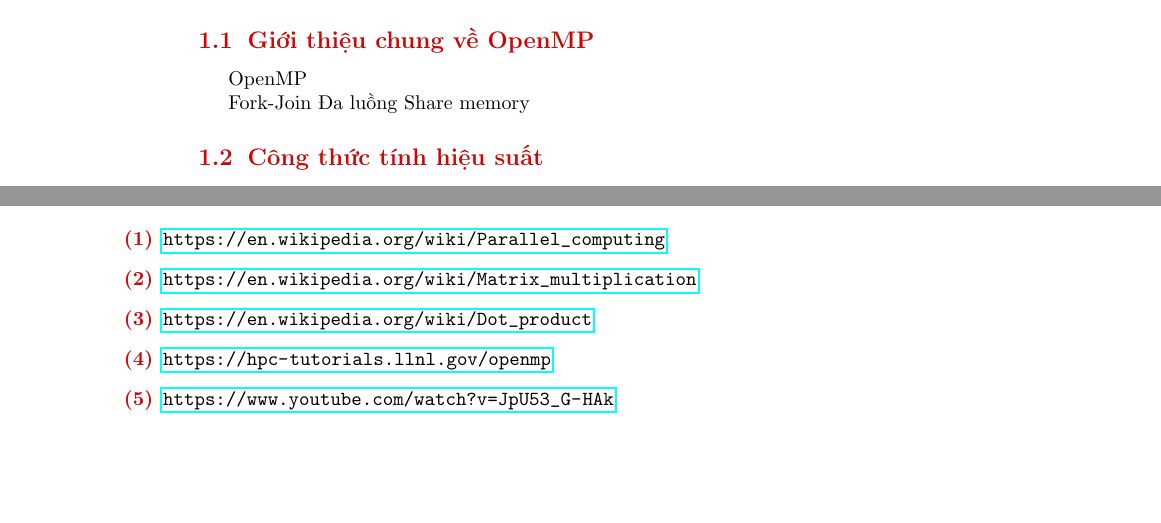
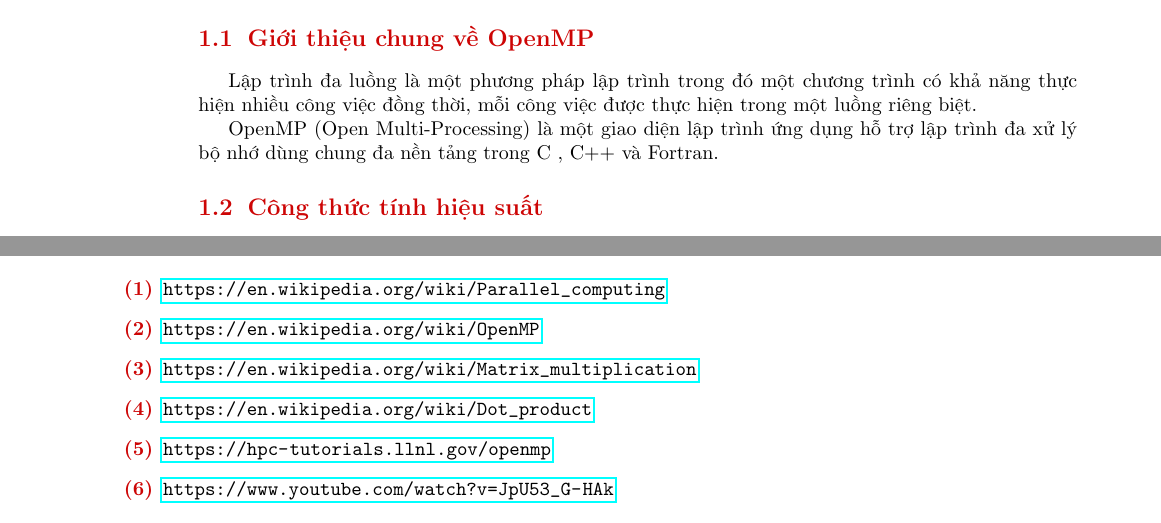
Before and after one commit to hust20206205/latex_TTSS, a LaTeX document (main.tex, which reads contents/gioi_thieu_chung.tex, contents/tai_lieu_tham_khao.tex): two parts of pages 6 and 13 of 13 before the commit and two parts of pages 8 and 15 of 15 after it, joined at a grey line, cut so that both start at the same text. Compiled offline with pdfLaTeX.

Commit message:
2023_11_27_23_49_01_767692

````diff
--- a/contents/gioi_thieu_chung.tex
+++ b/contents/gioi_thieu_chung.tex
@@ -1,67 +1,35 @@
 \newpage
 \section{Giới thiệu chung}
 \subsection{Giới thiệu chung về OpenMP}
+Lập trình đa luồng là một phương pháp lập trình trong đó một chương trình có khả năng thực hiện nhiều công việc đồng thời, mỗi công việc được thực hiện trong một luồng riêng biệt.
 
-OpenMP
+OpenMP (Open Multi-Processing) là một giao diện lập trình ứng dụng   hỗ trợ lập trình đa xử lý bộ nhớ dùng chung đa nền tảng trong C , C++ và Fortran.
 
-Fork-Join
-Đa luồng
-Share memory
+
+% OpenMP (Open Multi-Processing) là một tiêu chuẩn lập trình song song cho các ứng dụng đa nhiệm trên các máy tính có nhiều lõi (multicore). Nó cung cấp một cách dễ sử dụng để chia nhỏ công việc thành các nhiệm vụ con để chạy song song trên nhiều lõi xử lý.
+
+
+
+% Fork-Join
+% Đa luồng
+% Share memory
 % Lập trình đa luồng
 
 
-% **Báo Cáo về OpenMP và Các Khái Niệm Cơ Bản: Fork-Join, Đa Luồng, và Share Memory**
 
-% ### 1. Giới Thiệu
 
-% #### 1.1 OpenMP
-% OpenMP (Open Multi-Processing) là một tiêu chuẩn lập trình song song cho các ứng dụng đa nhiệm trên các máy tính có nhiều lõi (multicore). Nó cung cấp một cách dễ sử dụng để chia nhỏ công việc thành các nhiệm vụ con để chạy song song trên nhiều lõi xử lý.
-
-% ### 2. Các Khái Niệm Cơ Bản
 
 % #### 2.1 Fork-Join Model
 % Mô hình Fork-Join là mô hình cơ bản trong lập trình song song, trong đó một quá trình "cha" tạo ra các quá trình "con" để thực hiện các công việc con. Sau khi các công việc con kết thúc, chúng hợp nhất lại với quá trình cha. OpenMP sử dụng mô hình này để tận dụng hiệu suất từ việc chia nhỏ công việc.
 
-% #### 2.2 Đa Luồng
-% Đa luồng (multithreading) là khái niệm mà một ứng dụng được thiết kế để chia nhỏ thành các luồng độc lập, mỗi luồng thực hiện một nhiệm vụ riêng biệt. Trong OpenMP, đa luồng giúp tận dụng tối đa tài nguyên hệ thống bằng cách thực hiện nhiều nhiệm vụ song song trên nhiều lõi CPU.
 
 % #### 2.3 Share Memory
 % Chia sẻ bộ nhớ là khái niệm trong lập trình song song, trong đó nhiều luồng có thể truy cập cùng một không gian bộ nhớ chung. Trong OpenMP, bộ nhớ chia sẻ giúp các luồng truy cập và cập nhật dữ liệu mà không cần sự sao chép dữ liệu giữa chúng, tăng hiệu suất chương trình.
 
-% ### 3. OpenMP và Hiệu Suất
 
-% #### 3.1 Tăng Tốc Đa Nhiệm
-% OpenMP giúp tăng tốc độ thực thi của ứng dụng bằng cách tận dụng sức mạnh của nhiều lõi CPU. Các khối mã được đánh dấu bằng chỉ thị OpenMP có thể được thực thi song song, cải thiện thời gian chạy tổng thể.
 
-% #### 3.2 Quản Lý Bộ Nhớ Hiệu Quả
-% Chia sẻ bộ nhớ trong OpenMP giúp giảm overhead do không phải sao chép dữ liệu giữa các luồng. Điều này giúp tránh tình trạng cạnh tranh về bộ nhớ và tối ưu hóa hiệu suất.
 
-% ### 4. Ví Dụ Thực Hành
-
-% ```c
-% #include <omp.h>
-% #include <stdio.h>
-
-% int main() {
-% int n = 1000;
-% int sum = 0;
-
-% #pragma omp parallel for reduction(+:sum)
-% for (int i = 0; i < n; i++) {
-% sum += i;
-%}
-
-% printf("Tong tu 0 den %d la %d\n", n, sum);
-
-% return 0;
-%}
-% ```
-
-% Trong ví dụ trên, `#pragma omp parallel for` tạo ra một khối mã có thể chạy song song trên nhiều luồng. `reduction(+:sum)` giúp tổng hợp giá trị của biến `sum` từ các luồng con thành giá trị duy nhất.
-
-% ### 5. Kết Luận
-
-% OpenMP là một công cụ mạnh mẽ cho lập trình song song, sử dụng mô hình Fork-Join, đa luồng, và chia sẻ bộ nhớ để tối ưu hóa hiệu suất ứng dụng trên các hệ thống có nhiều lõi CPU. Việc hiểu rõ các khái niệm cơ bản như Fork-Join, đa luồng và chia sẻ bộ nhớ là quan trọng để tirnhcày tận dụng toàn bộ tiềm năng của OpenMP.
+% OpenMP là một công cụ mạnh mẽ cho lập trình song song, sử dụng mô hình Fork-Join, đa luồng, và chia sẻ bộ nhớ để tối ưu hóa hiệu suất ứng dụng trên các hệ thống có nhiều lõi CPU.
 \subsection{Công thức tính hiệu suất}
 
 
--- a/contents/tai_lieu_tham_khao.tex
+++ b/contents/tai_lieu_tham_khao.tex
@@ -4,9 +4,11 @@
 
 \begin{enumerate}[label=(\arabic*)]
  \item \url{https://en.wikipedia.org/wiki/Parallel_computing}
+ \item \url{https://en.wikipedia.org/wiki/OpenMP}
  \item \url{https://en.wikipedia.org/wiki/Matrix_multiplication}
  \item \url{https://en.wikipedia.org/wiki/Dot_product}
  \item \url{https://hpc-tutorials.llnl.gov/openmp}
  \item \url{https://www.youtube.com/watch?v=JpU53_G-HAk}
+ \item \url{https://hpc.llnl.gov/documentation/tutorials/introduction-parallel-computing-tutorial}
 
 \end{enumerate}
````
Also changed, not shown: contents/danh_sach.tex (+2 -2 lines), main.pdf.
